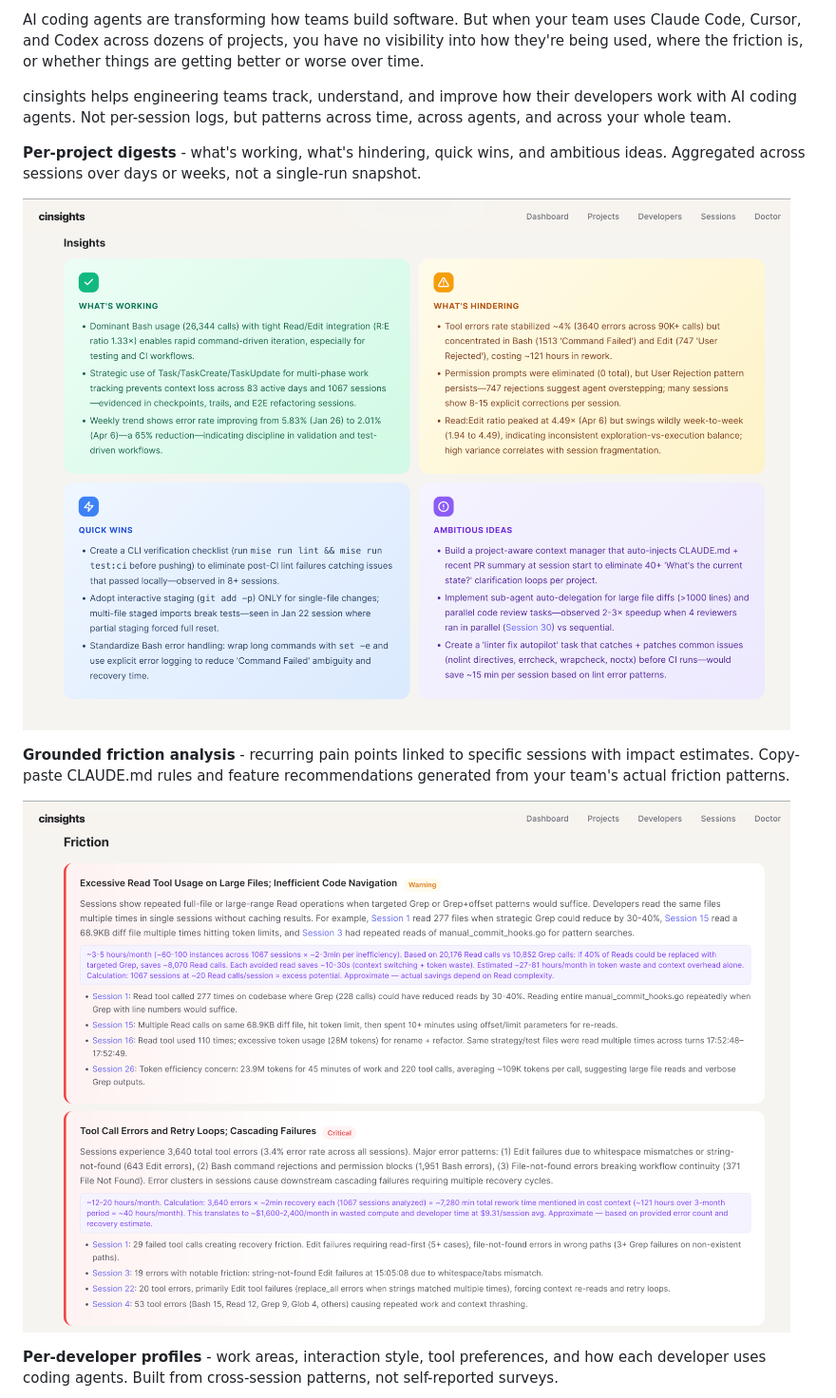
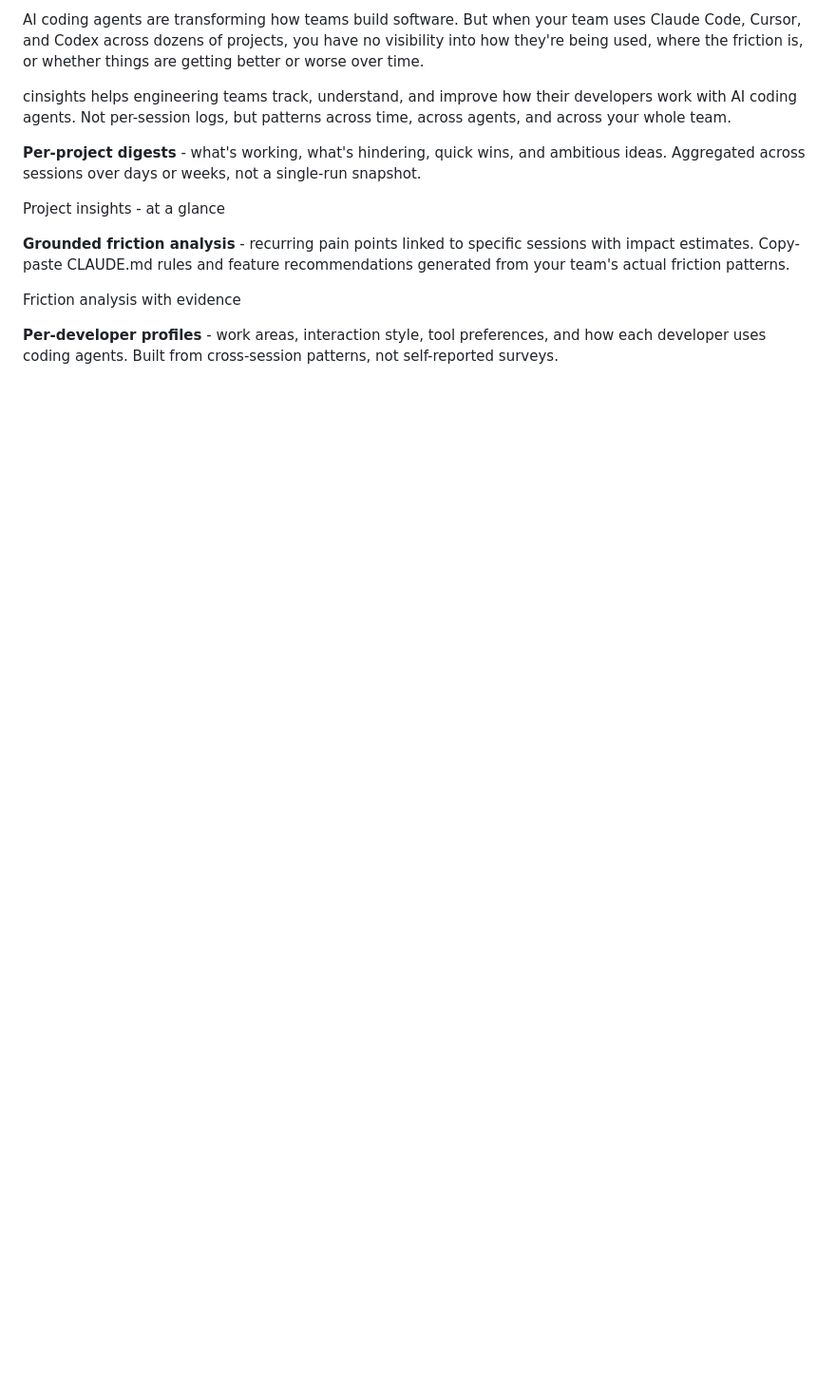
Before and after one commit to deepankarm/cinsights, a Markdown page: README.md, the part around one of its changes. Shown at 95% size. Drawn GitHub-style; blank space fills up the shorter version.

```diff
--- a/README.md
+++ b/README.md
@@ -14,11 +14,11 @@ cinsights helps engineering teams track, understand, and improve how their devel
 
 **Per-project digests** - what's working, what's hindering, quick wins, and ambitious ideas. Aggregated across sessions over days or weeks, not a single-run snapshot.
 
-![Project insights - at a glance](.github/images/project-insights-summary.png)
+Project insights - at a glance
 
 **Grounded friction analysis** - recurring pain points linked to specific sessions with impact estimates. Copy-paste CLAUDE.md rules and feature recommendations generated from your team's actual friction patterns.
 
-![Friction analysis with evidence](.github/images/project-insights-frictions.png)
+Friction analysis with evidence
 
 **Per-developer profiles** - work areas, interaction style, tool preferences, and how each developer uses coding agents. Built from cross-session patterns, not self-reported surveys.
 
```
Also changed, not shown: other parts of README.md (+14 -9 lines).
